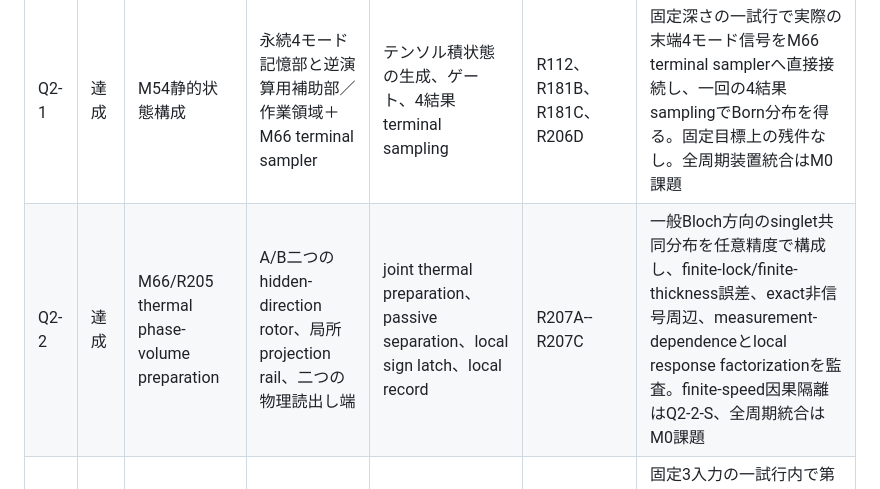
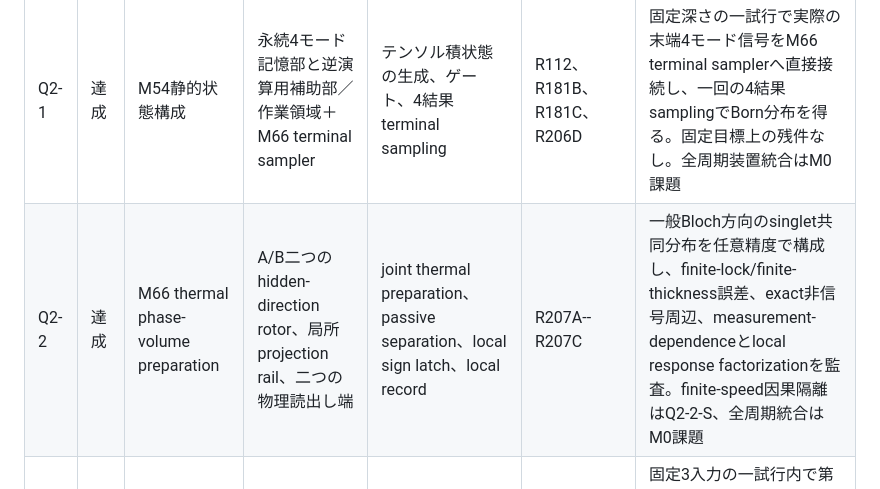
Before and after one commit to nimomono/quantum-wakaran-neko, a Markdown page: PROJECT_STATUS.md, the part around the change. Drawn GitHub-style.

Commit message:
draft-134: avoid parent R205 token in direct-evidence ledger

```diff
--- a/PROJECT_STATUS.md
+++ b/PROJECT_STATUS.md
@@ -393,7 +393,7 @@ M54はQ1、Q2、Q3に共通する有効信号--配置状態構成族である。
 | Q1-1 | 達成 | M54のW2静的状態構成 | M37弱結合W型の最低2正常モード、または抽象2モード実正準信号系 | Q1 W型2モード制御手順（旧M47） | R135、R140、R187 | R187で信号系段階の任意精度M37実装を追加。総時間は $O(\!1/J_\kappa)$ に増え得て、準備・測定機構の同一装置統合は別課題 |
 | Q1-2 | 達成 | M54のW2静的状態構成 | R187によるM37のW2制御用信号系＋M65 open selector | Q1 W型2モード測定・Zeno手順（旧M47） | R140、R143--R144、R181D、R187、R189A--R189C、R204D--R204F | Born分布、同軸反復分布、異軸逐次分布と有限2回Zeno証人を導出。2結果主線はM65。全測定部分系の単一ミクロ装置統合は強化課題 |
 | Q2-1 | 達成 | M54静的状態構成 | 永続4モード記憶部と逆演算用補助部／作業領域＋M66 terminal sampler | テンソル積状態の生成、ゲート、4結果terminal sampling | R112、R181B、R181C、R206D | 固定深さの一試行で実際の末端4モード信号をM66 terminal samplerへ直接接続し、一回の4結果samplingでBorn分布を得る。固定目標上の残件なし。全周期装置統合はM0課題 |
-| Q2-2 | 達成 | M66/R205 thermal phase-volume preparation | A/B二つのhidden-direction rotor、局所projection rail、二つの物理読出し端 | joint thermal preparation、passive separation、local sign latch、local record | R207A--R207C | 一般Bloch方向のsinglet共同分布を任意精度で構成し、finite-lock/finite-thickness誤差、exact非信号周辺、measurement-dependenceとlocal response factorizationを監査。finite-speed因果隔離はQ2-2-S、全周期統合はM0課題 |
+| Q2-2 | 達成 | M66 thermal phase-volume preparation | A/B二つのhidden-direction rotor、局所projection rail、二つの物理読出し端 | joint thermal preparation、passive separation、local sign latch、local record | R207A--R207C | 一般Bloch方向のsinglet共同分布を任意精度で構成し、finite-lock/finite-thickness誤差、exact非信号周辺、measurement-dependenceとlocal response factorizationを監査。finite-speed因果隔離はQ2-2-S、全周期統合はM0課題 |
 | Q2-3 | 達成 | M54三部分系静的状態構成 | 永続8モード記憶部と逆演算用補助部／作業領域＋M66 terminal sampler | 二段ゲート合成と8結果terminal sampling | R112、R177、R181B、R181C、R206D | 固定3入力の一試行内で第1ゲート後状態を再準備せず第2ゲートへ渡し、GHZ--$T$--逆演算後の8結果をR206Dで直接標本化する。一般サイズ資源効率はQ2-4、全周期装置統合はM0課題 |
 | Q2-4 | 条件付き達成 | M54一般静的状態構成 | $2^n$ 受動直接モード記憶部＋M66一様common-reservoir interface | R206E root preparation、一般gate列、R206D $2^n$結果terminal sampling、$n$-bit record | R112、R181C、R186、R206D、R206E | reader側の準備・sampling・readout時間・個別較正条件はM66 common-reservoir samplerで閉じる。残る主要条件はR186のdirect-amplitude register additive-noise/precision障害を多項式外部資源で回避できること |
 | Q3-1 | 達成 | M37空間signal | M37実正準空間信号 | Schrödinger型空間包絡 | R86 | clock・終位置record・resetを含む反復周期、A2直接数値再現は強化課題 |
```
